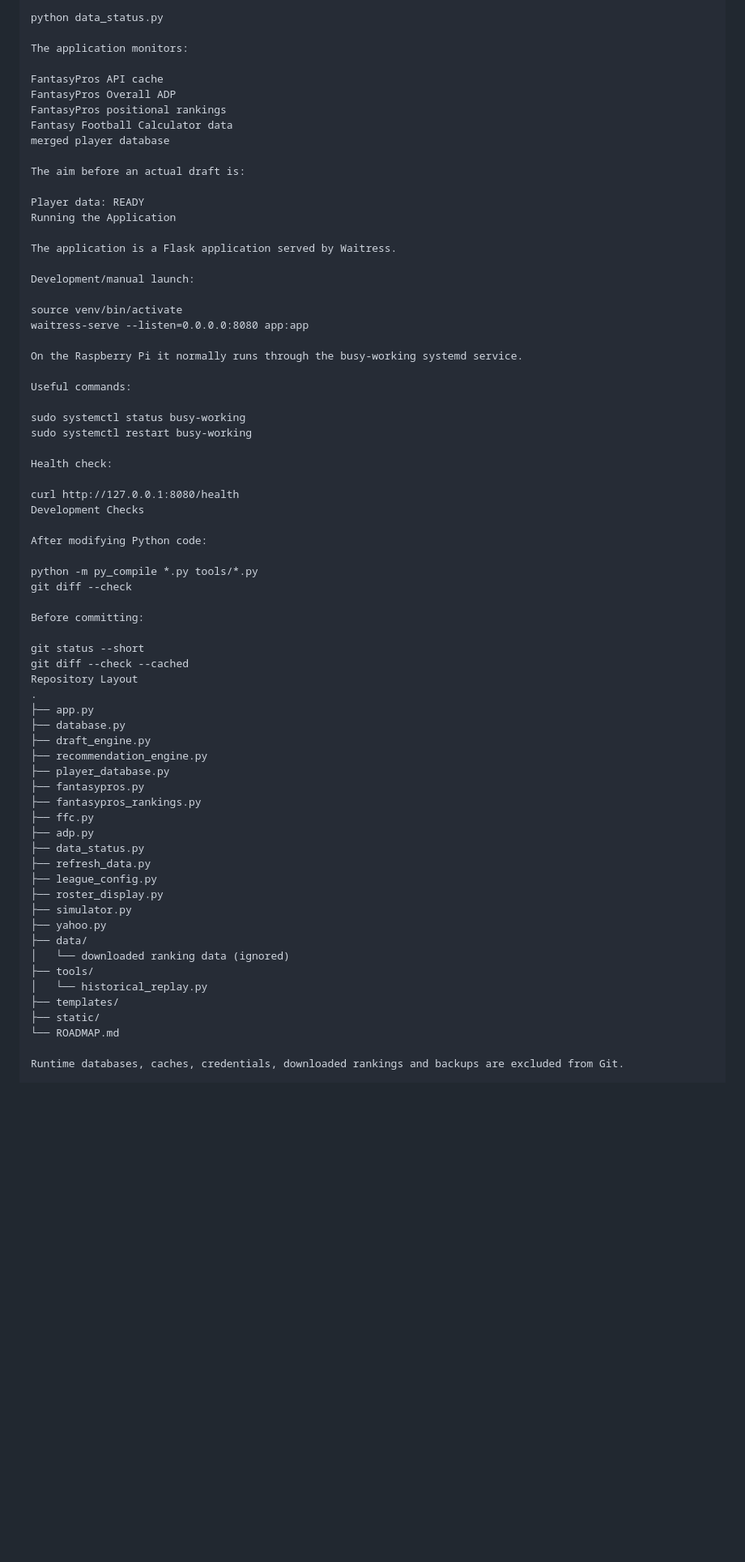
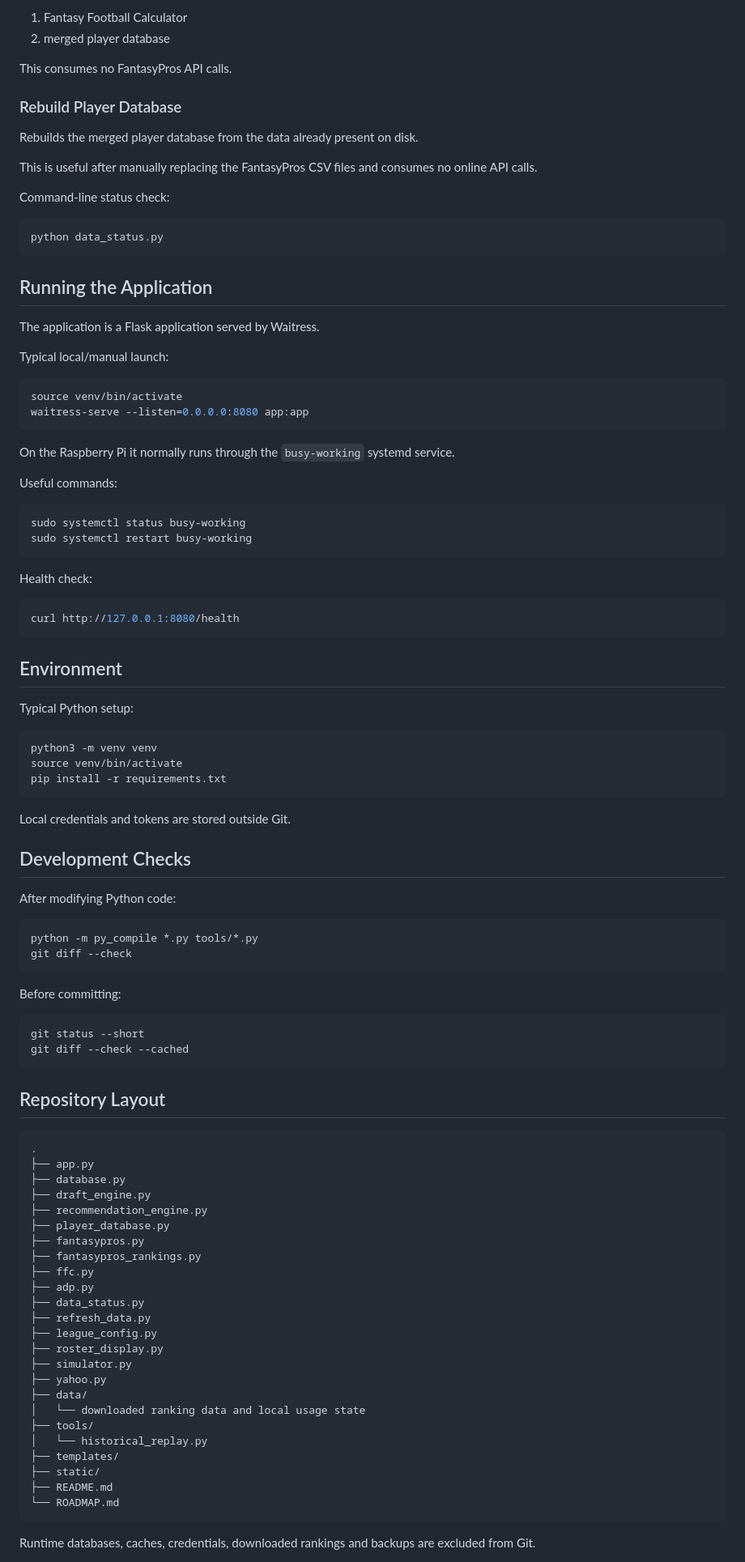
Before and after one commit to DansJavaStuff/busy-working-fantasy-assistant, a Markdown page: README.md, the part around one of its changes. Shown at 81% size. Drawn GitHub-style; blank space fills up the shorter version.

````diff
--- a/README.md
+++ b/README.md
@@ -108,47 +221,77 @@ Check data readiness with:
+1. Fantasy Football Calculator
+2. merged player database
+
+This consumes no FantasyPros API calls.
+
+### Rebuild Player Database
+
+Rebuilds the merged player database from the data already present on disk.
+
+This is useful after manually replacing the FantasyPros CSV files and consumes no online API calls.
+
+Command-line status check:
+
+```bash
 python data_status.py
+```
 
-The application monitors:
-
-FantasyPros API cache
-FantasyPros Overall ADP
-FantasyPros positional rankings
-Fantasy Football Calculator data
-merged player database
-
-The aim before an actual draft is:
-
-Player data: READY
-Running the Application
+## Running the Application
 
 The application is a Flask application served by Waitress.
 
-Development/manual launch:
+Typical local/manual launch:
 
+```bash
 source venv/bin/activate
 waitress-serve --listen=0.0.0.0:8080 app:app
+```
 
-On the Raspberry Pi it normally runs through the busy-working systemd service.
+On the Raspberry Pi it normally runs through the `busy-working` systemd service.
 
 Useful commands:
 
+```bash
 sudo systemctl status busy-working
 sudo systemctl restart busy-working
+```
 
 Health check:
 
+```bash
 curl http://127.0.0.1:8080/health
-Development Checks
+```
+
+## Environment
+
+Typical Python setup:
+
+```bash
+python3 -m venv venv
+source venv/bin/activate
+pip install -r requirements.txt
+```
+
+Local credentials and tokens are stored outside Git.
+
+## Development Checks
 
 After modifying Python code:
 
+```bash
 python -m py_compile *.py tools/*.py
 git diff --check
+```
 
 Before committing:
 
+```bash
 git status --short
 git diff --check --cached
-Repository Layout
+```
+
+## Repository Layout
+
+```text
 .
 ├── app.py
 ├── database.py
@@ -166,12 +309,14 @@ Repository Layout
 ├── simulator.py
 ├── yahoo.py
 ├── data/
-│   └── downloaded ranking data (ignored)
+│   └── downloaded ranking data and local usage state
 ├── tools/
 │   └── historical_replay.py
 ├── templates/
 ├── static/
+├── README.md
 └── ROADMAP.md
+```
 
 Runtime databases, caches, credentials, downloaded rankings and backups are excluded from Git.
 
````
Also changed, not shown: other parts of README.md (+180 -40 lines).
